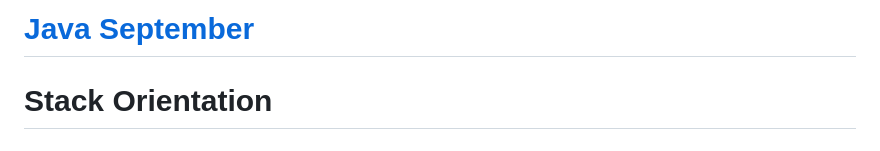
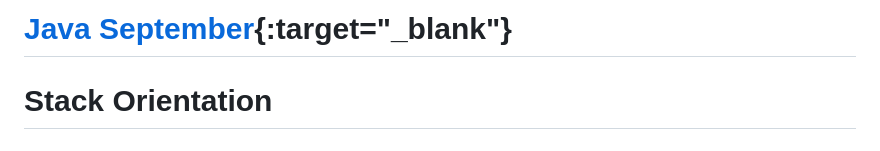
Before and after one commit to tmax818/java_september23, a Markdown page: NOTES.md, the part around the change. Rendered like a GitHub page.

Commit message:
try target blank

```diff
--- a/NOTES.md
+++ b/NOTES.md
@@ -1,4 +1,4 @@
-# [Java September](https://www.tylermaxwell.co/java_september23)
+# [Java September](https://www.tylermaxwell.co/java_september23){:target="_blank"}
 
 
 # Stack Orientation
```
